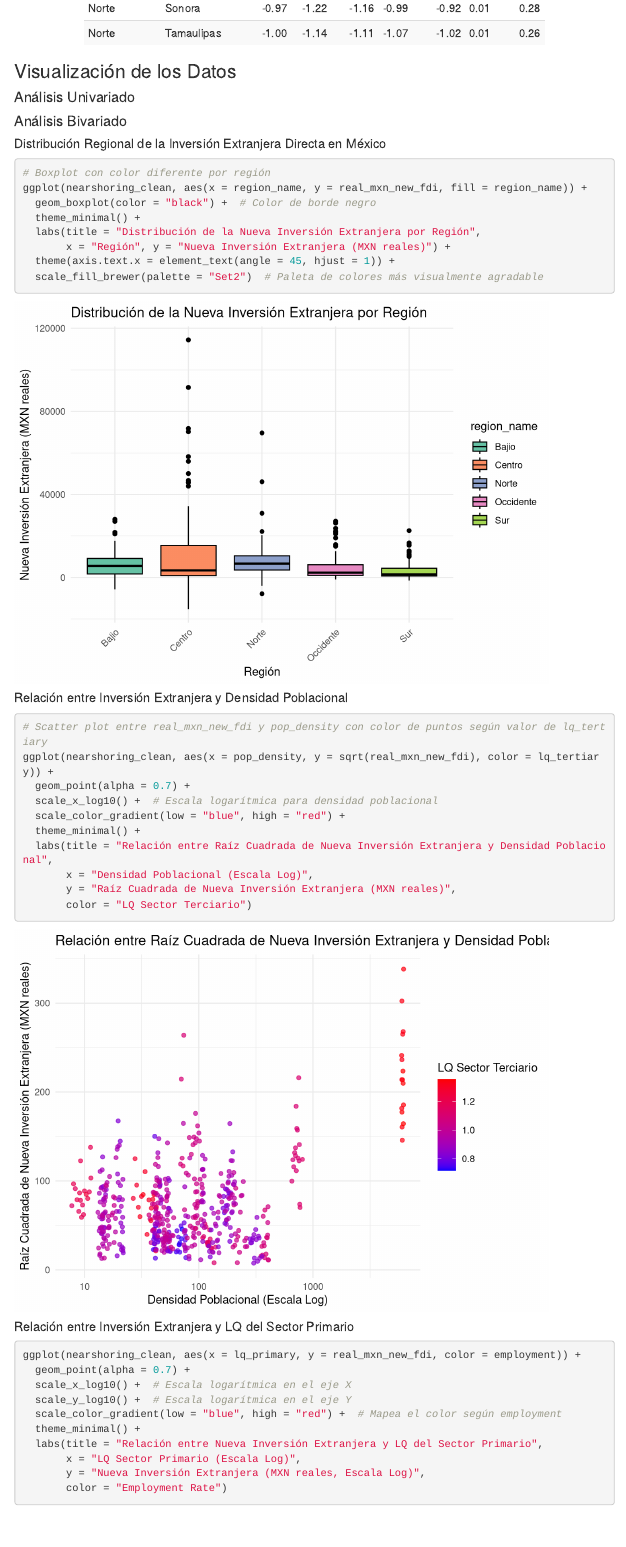
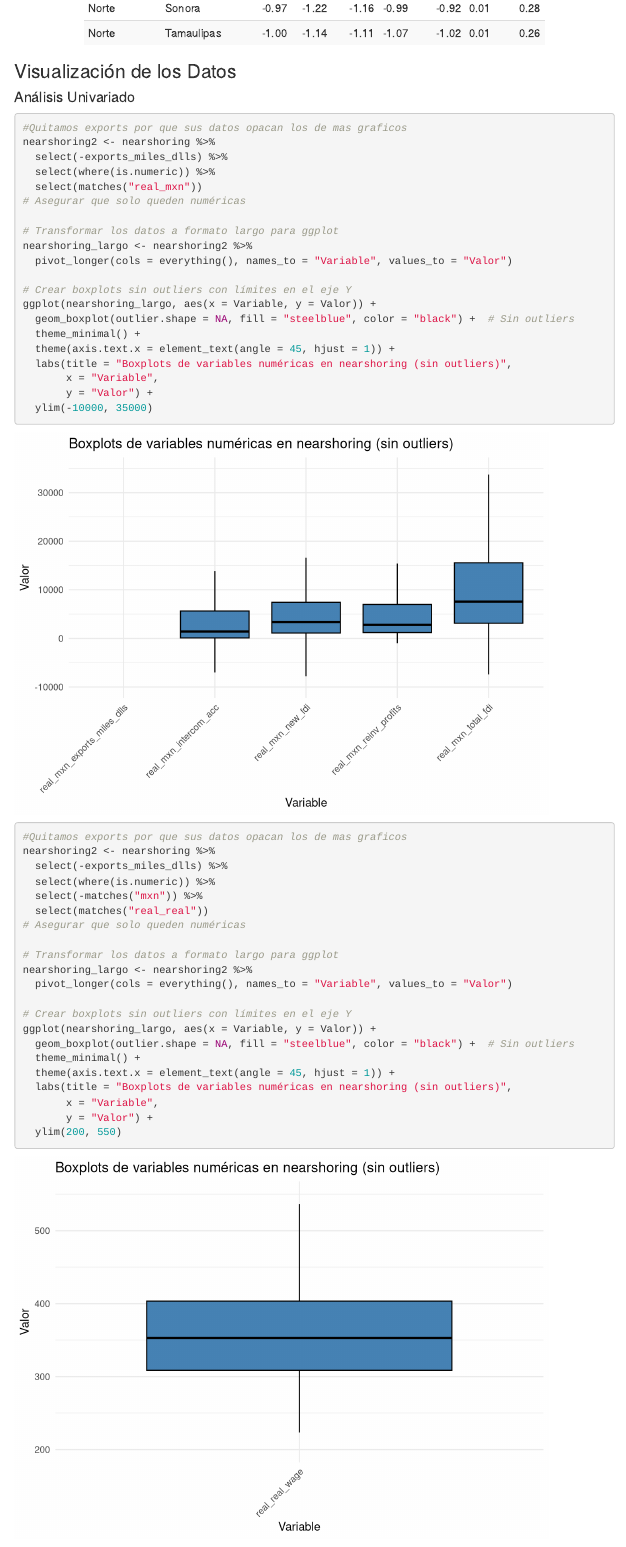
Before and after one commit to Drums180/Nearshoring_Panel_Analysis, an R Markdown document (Exploration.Rmd): the page in a window 1100 px wide, from 7160 px down. Rendered offline with R 4.5, knitr and Pandoc, with nearby package versions; some code elsewhere in the file could not run offline; menus at the side of the page are left out.

````diff
--- a/Exploration.Rmd
+++ b/Exploration.Rmd
@@ -306,3 +306,47 @@
 ### Visualización de los Datos
 
 #### Análisis Univariado
+```{r}
+#Quitamos exports por que sus datos opacan los de mas graficos
+nearshoring2 <- nearshoring %>%
+  select(-exports_miles_dlls) %>%
+  select(where(is.numeric)) %>%
+  select(matches("real_mxn"))
+# Asegurar que solo queden numéricas
+
+# Transformar los datos a formato largo para ggplot
+nearshoring_largo <- nearshoring2 %>%
+  pivot_longer(cols = everything(), names_to = "Variable", values_to = "Valor")
+
+# Crear boxplots sin outliers con límites en el eje Y
+ggplot(nearshoring_largo, aes(x = Variable, y = Valor)) +
+  geom_boxplot(outlier.shape = NA, fill = "steelblue", color = "black") +  # Sin outliers
+  theme_minimal() +
+  theme(axis.text.x = element_text(angle = 45, hjust = 1)) +
+  labs(title = "Boxplots de variables numéricas en nearshoring (sin outliers)",
+       x = "Variable",
+       y = "Valor") +
+  ylim(-10000, 35000)
+```
+```{r}
+#Quitamos exports por que sus datos opacan los de mas graficos
+nearshoring2 <- nearshoring %>%
+  select(-exports_miles_dlls) %>%
+  select(where(is.numeric)) %>%
+  select(-matches("mxn")) %>%
+  select(matches("real_real"))
+# Asegurar que solo queden numéricas
+
+# Transformar los datos a formato largo para ggplot
+nearshoring_largo <- nearshoring2 %>%
+  pivot_longer(cols = everything(), names_to = "Variable", values_to = "Valor")
+
+# Crear boxplots sin outliers con límites en el eje Y
+ggplot(nearshoring_largo, aes(x = Variable, y = Valor)) +
+  geom_boxplot(outlier.shape = NA, fill = "steelblue", color = "black") +  # Sin outliers
+  theme_minimal() +
+  theme(axis.text.x = element_text(angle = 45, hjust = 1)) +
+  labs(title = "Boxplots de variables numéricas en nearshoring (sin outliers)",
+       x = "Variable",
+       y = "Valor") +
+  ylim(200, 550)
````
Also changed, not shown: Exploration.Rmd (49 more changed lines).
